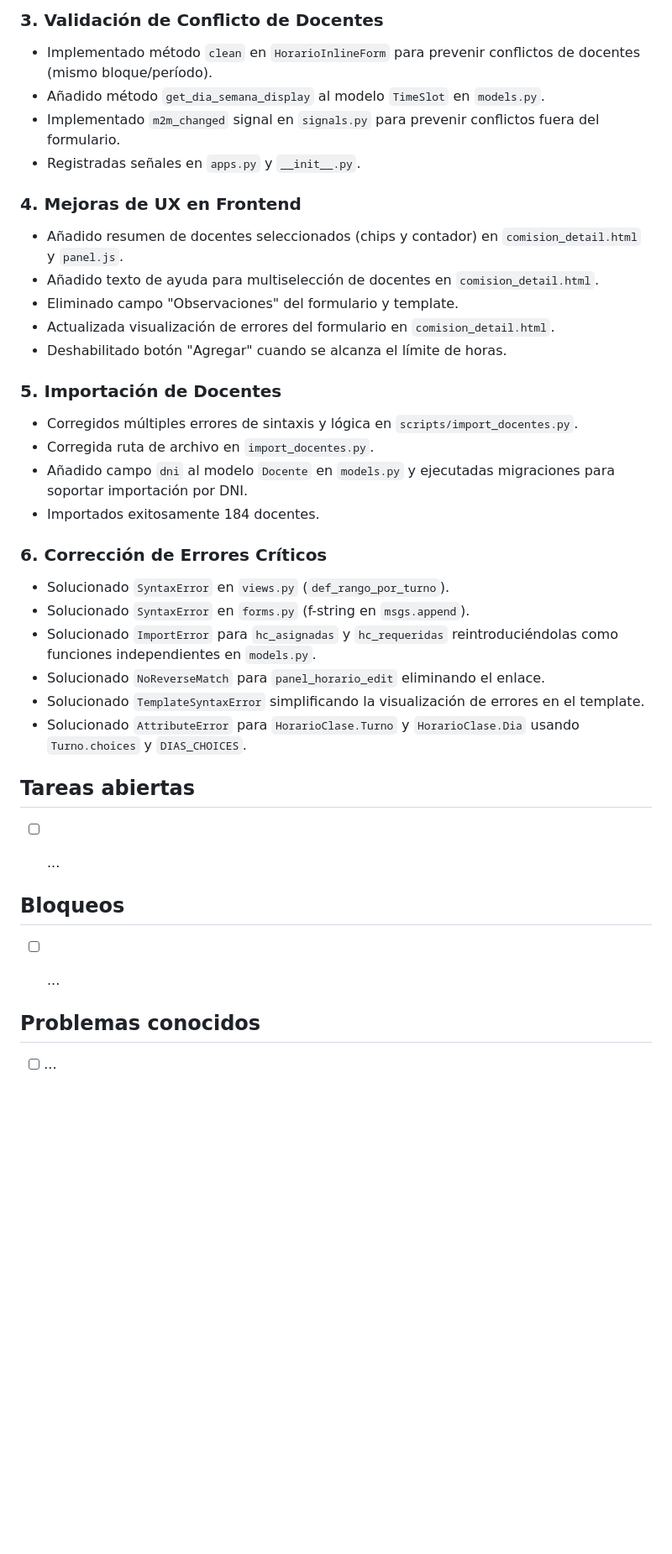
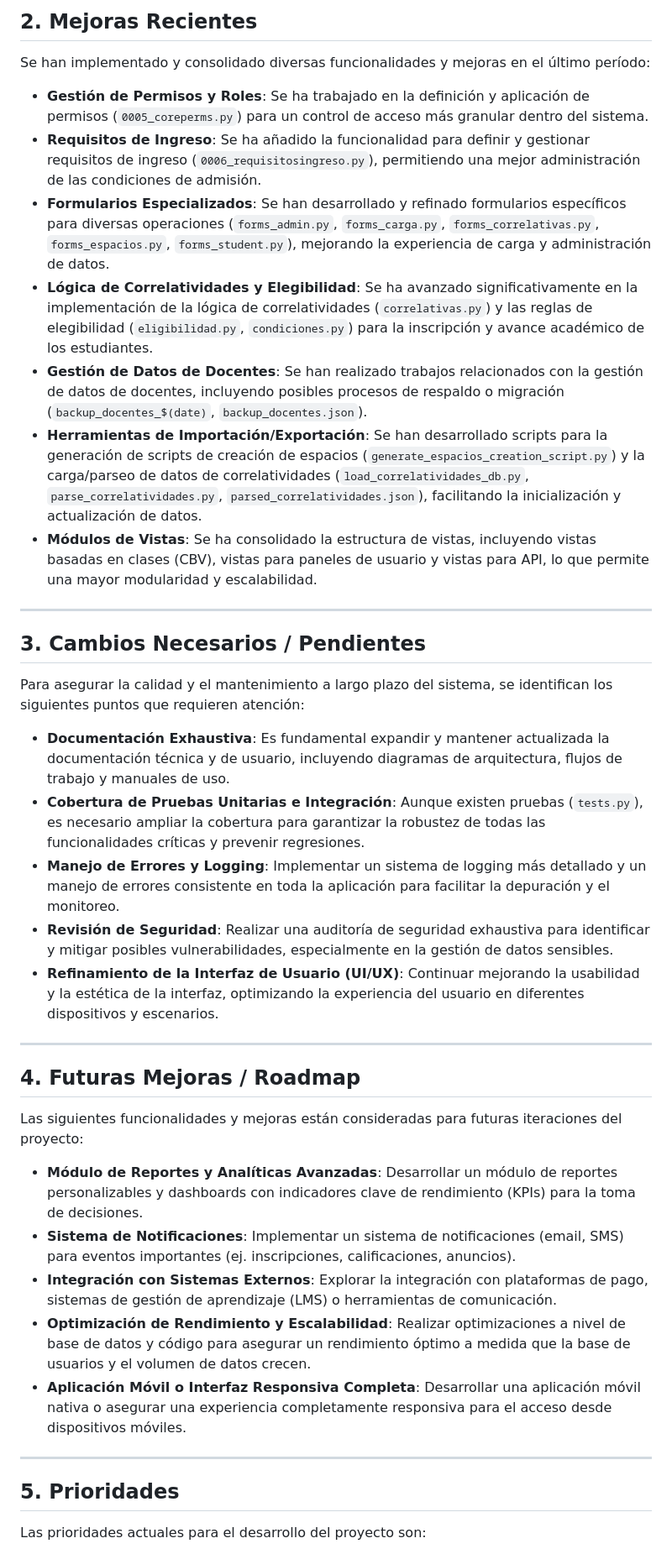
Before and after one commit to lucasmartinoviedo771-design/IPES2, a Markdown page: docs/SEGUIMIENTO.md, the part around one of its changes. Shown at 84% size. Rendered like a GitHub page; blank space fills up the shorter version.

Commit message:
Nuevo cambios1.00.8

```diff
--- a/docs/SEGUIMIENTO.md
+++ b/docs/SEGUIMIENTO.md
@@ -44,39 +20,43 @@
 
-### 3. Validación de Conflicto de Docentes
-- Implementado método `clean` en `HorarioInlineForm` para prevenir conflictos de docentes (mismo bloque/período).
-- Añadido método `get_dia_semana_display` al modelo `TimeSlot` en `models.py`.
-- Implementado `m2m_changed` signal en `signals.py` para prevenir conflictos fuera del formulario.
-- Registradas señales en `apps.py` y `__init__.py`.
+## 2. Mejoras Recientes
 
-### 4. Mejoras de UX en Frontend
-- Añadido resumen de docentes seleccionados (chips y contador) en `comision_detail.html` y `panel.js`.
-- Añadido texto de ayuda para multiselección de docentes en `comision_detail.html`.
-- Eliminado campo "Observaciones" del formulario y template.
-- Actualizada visualización de errores del formulario en `comision_detail.html`.
-- Deshabilitado botón "Agregar" cuando se alcanza el límite de horas.
+Se han implementado y consolidado diversas funcionalidades y mejoras en el último período:
 
-### 5. Importación de Docentes
-- Corregidos múltiples errores de sintaxis y lógica en `scripts/import_docentes.py`.
-- Corregida ruta de archivo en `import_docentes.py`.
-- Añadido campo `dni` al modelo `Docente` en `models.py` y ejecutadas migraciones para soportar importación por DNI.
-- Importados exitosamente 184 docentes.
+*   **Gestión de Permisos y Roles**: Se ha trabajado en la definición y aplicación de permisos (`0005_coreperms.py`) para un control de acceso más granular dentro del sistema.
+*   **Requisitos de Ingreso**: Se ha añadido la funcionalidad para definir y gestionar requisitos de ingreso (`0006_requisitosingreso.py`), permitiendo una mejor administración de las condiciones de admisión.
+*   **Formularios Especializados**: Se han desarrollado y refinado formularios específicos para diversas operaciones (`forms_admin.py`, `forms_carga.py`, `forms_correlativas.py`, `forms_espacios.py`, `forms_student.py`), mejorando la experiencia de carga y administración de datos.
+*   **Lógica de Correlatividades y Elegibilidad**: Se ha avanzado significativamente en la implementación de la lógica de correlatividades (`correlativas.py`) y las reglas de elegibilidad (`eligibilidad.py`, `condiciones.py`) para la inscripción y avance académico de los estudiantes.
+*   **Gestión de Datos de Docentes**: Se han realizado trabajos relacionados con la gestión de datos de docentes, incluyendo posibles procesos de respaldo o migración (`backup_docentes_$(date)`, `backup_docentes.json`).
+*   **Herramientas de Importación/Exportación**: Se han desarrollado scripts para la generación de scripts de creación de espacios (`generate_espacios_creation_script.py`) y la carga/parseo de datos de correlatividades (`load_correlatividades_db.py`, `parse_correlatividades.py`, `parsed_correlatividades.json`), facilitando la inicialización y actualización de datos.
+*   **Módulos de Vistas**: Se ha consolidado la estructura de vistas, incluyendo vistas basadas en clases (CBV), vistas para paneles de usuario y vistas para API, lo que permite una mayor modularidad y escalabilidad.
 
-### 6. Corrección de Errores Críticos
-- Solucionado `SyntaxError` en `views.py` (`def_rango_por_turno`).
-- Solucionado `SyntaxError` en `forms.py` (f-string en `msgs.append`).
-- Solucionado `ImportError` para `hc_asignadas` y `hc_requeridas` reintroduciéndolas como funciones independientes en `models.py`.
-- Solucionado `NoReverseMatch` para `panel_horario_edit` eliminando el enlace.
-- Solucionado `TemplateSyntaxError` simplificando la visualización de errores en el template.
-- Solucionado `AttributeError` para `HorarioClase.Turno` y `HorarioClase.Dia` usando `Turno.choices` y `DIAS_CHOICES`.
+---
 
+## 3. Cambios Necesarios / Pendientes
 
-## Tareas abiertas
-- [ ] ...
+Para asegurar la calidad y el mantenimiento a largo plazo del sistema, se identifican los siguientes puntos que requieren atención:
 
+*   **Documentación Exhaustiva**: Es fundamental expandir y mantener actualizada la documentación técnica y de usuario, incluyendo diagramas de arquitectura, flujos de trabajo y manuales de uso.
+*   **Cobertura de Pruebas Unitarias e Integración**: Aunque existen pruebas (`tests.py`), es necesario ampliar la cobertura para garantizar la robustez de todas las funcionalidades críticas y prevenir regresiones.
+*   **Manejo de Errores y Logging**: Implementar un sistema de logging más detallado y un manejo de errores consistente en toda la aplicación para facilitar la depuración y el monitoreo.
+*   **Revisión de Seguridad**: Realizar una auditoría de seguridad exhaustiva para identificar y mitigar posibles vulnerabilidades, especialmente en la gestión de datos sensibles.
+*   **Refinamiento de la Interfaz de Usuario (UI/UX)**: Continuar mejorando la usabilidad y la estética de la interfaz, optimizando la experiencia del usuario en diferentes dispositivos y escenarios.
 
-## Bloqueos
-- [ ] ...
+---
 
+## 4. Futuras Mejoras / Roadmap
 
-## Problemas conocidos
-- [ ] ...
+Las siguientes funcionalidades y mejoras están consideradas para futuras iteraciones del proyecto:
+
+*   **Módulo de Reportes y Analíticas Avanzadas**: Desarrollar un módulo de reportes personalizables y dashboards con indicadores clave de rendimiento (KPIs) para la toma de decisiones.
+*   **Sistema de Notificaciones**: Implementar un sistema de notificaciones (email, SMS) para eventos importantes (ej. inscripciones, calificaciones, anuncios).
+*   **Integración con Sistemas Externos**: Explorar la integración con plataformas de pago, sistemas de gestión de aprendizaje (LMS) o herramientas de comunicación.
+*   **Optimización de Rendimiento y Escalabilidad**: Realizar optimizaciones a nivel de base de datos y código para asegurar un rendimiento óptimo a medida que la base de usuarios y el volumen de datos crecen.
+*   **Aplicación Móvil o Interfaz Responsiva Completa**: Desarrollar una aplicación móvil nativa o asegurar una experiencia completamente responsiva para el acceso desde dispositivos móviles.
+
+---
+
+## 5. Prioridades
+
+Las prioridades actuales para el desarrollo del proyecto son:
+
```
Also changed, not shown: other parts of docs/SEGUIMIENTO.md (+16 -35 lines).
